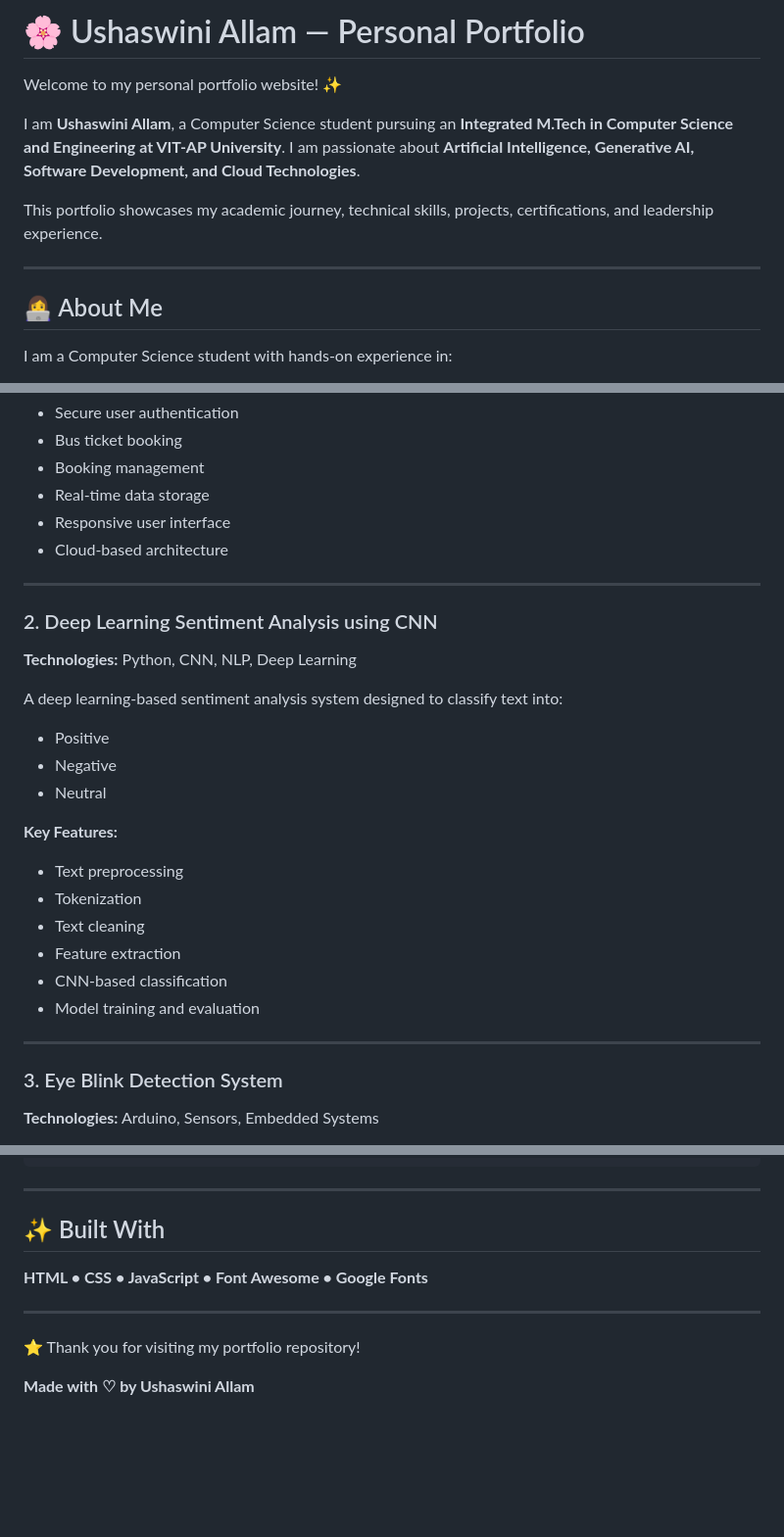
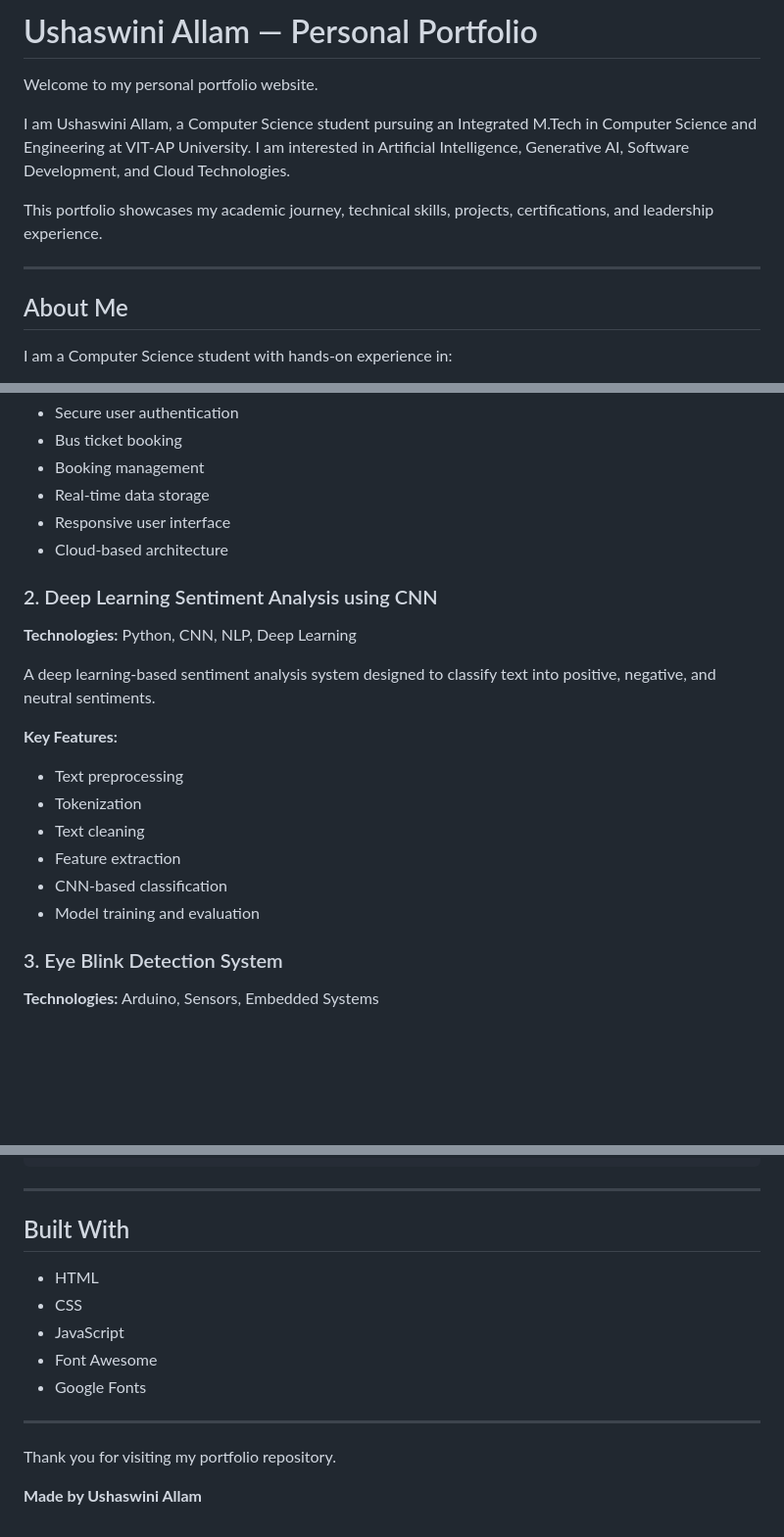
Before and after one commit to ushaswini06/23mic7147, a Markdown page: README.md, 3 parts joined by grey strips. Shown at 98% size. Drawn GitHub-style; blank space fills up the shorter version.

```diff
--- a/README.md
+++ b/README.md
@@ -1,14 +1,14 @@
-# 🌸 Ushaswini Allam — Personal Portfolio
+# Ushaswini Allam — Personal Portfolio
 
-Welcome to my personal portfolio website! ✨
+Welcome to my personal portfolio website.
 
-I am **Ushaswini Allam**, a Computer Science student pursuing an **Integrated M.Tech in Computer Science and Engineering at VIT-AP University**. I am passionate about **Artificial Intelligence, Generative AI, Software Development, and Cloud Technologies**.
+I am Ushaswini Allam, a Computer Science student pursuing an Integrated M.Tech in Computer Science and Engineering at VIT-AP University. I am interested in Artificial Intelligence, Generative AI, Software Development, and Cloud Technologies.
 
 This portfolio showcases my academic journey, technical skills, projects, certifications, and leadership experience.
 
 ---
 
-## 👩‍💻 About Me
+## About Me
 
 I am a Computer Science student with hands-on experience in:
 
@@ -58,17 +58,11 @@ A cloud-based travel booking application developed for seamless bus ticket reser
 * Responsive user interface
 * Cloud-based architecture
 
----
-
 ### 2. Deep Learning Sentiment Analysis using CNN
 
 **Technologies:** Python, CNN, NLP, Deep Learning
 
-A deep learning-based sentiment analysis system designed to classify text into:
-
-* Positive
-* Negative
-* Neutral
+A deep learning-based sentiment analysis system designed to classify text into positive, negative, and neutral sentiments.
 
 **Key Features:**
 
@@ -78,8 +72,6 @@ A deep learning-based sentiment analysis system designed to classify text into:
 * Feature extraction
 * CNN-based classification
 * Model training and evaluation
-
----
 
 ### 3. Eye Blink Detection System
 
@@ -261,12 +249,16 @@ Open `index.html` in your browser, or use **Live Server** in Visual Studio Code.
 
 ---
 
-## ✨ Built With
+## Built With
 
-**HTML • CSS • JavaScript • Font Awesome • Google Fonts**
+* HTML
+* CSS
+* JavaScript
+* Font Awesome
+* Google Fonts
 
 ---
 
-⭐ Thank you for visiting my portfolio repository!
+Thank you for visiting my portfolio repository.
 
-**Made with ♡ by Ushaswini Allam**
+**Made by Ushaswini Allam**
```
Also changed, not shown: other parts of README.md (+24 -28 lines).
